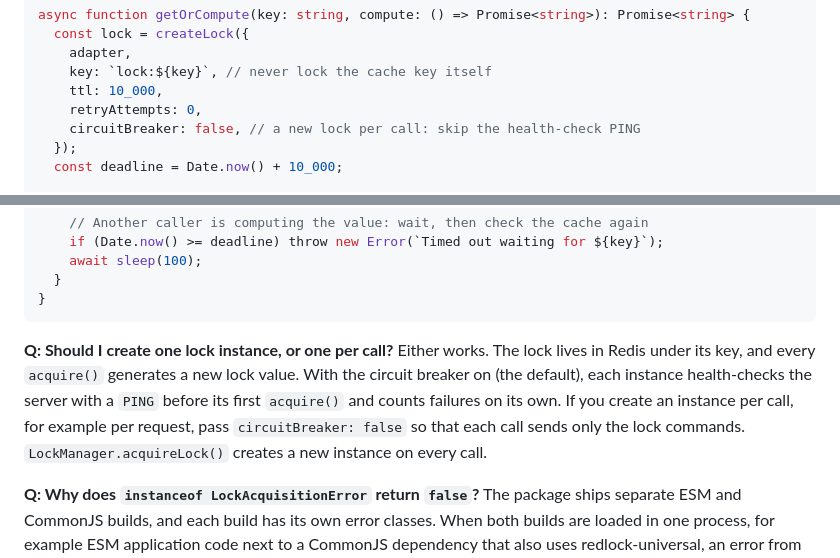
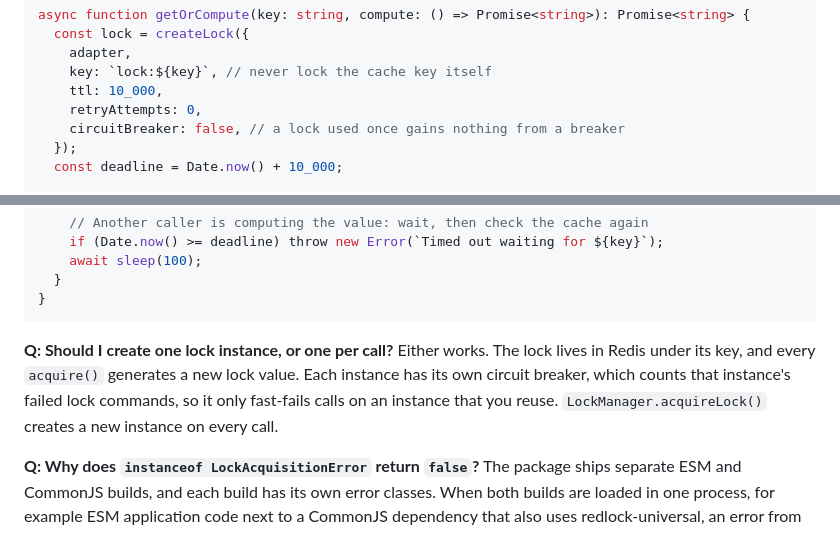
Before and after one commit to alexpota/redlock-universal, a Markdown page: README.md, 2 parts joined by grey strips. Rendered like a GitHub page.

Commit message:
docs: drop the health-check PING from the README FAQ
Since 0.8.10 a lock instance sends no PING before its first acquire().
The FAQ answer and the cache stampede example still described it.

````diff
--- a/README.md
+++ b/README.md
@@ -537,7 +537,7 @@ async function getOrCompute(key: string, compute: () => Promise<string>): Promis
     key: `lock:${key}`, // never lock the cache key itself
     ttl: 10_000,
     retryAttempts: 0,
-    circuitBreaker: false, // a new lock per call: skip the health-check PING
+    circuitBreaker: false, // a lock used once gains nothing from a breaker
   });
   const deadline = Date.now() + 10_000;
 
@@ -566,7 +566,7 @@ async function getOrCompute(key: string, compute: () => Promise<string>): Promis
 ```
 
 **Q: Should I create one lock instance, or one per call?**
-Either works. The lock lives in Redis under its key, and every `acquire()` generates a new lock value. With the circuit breaker on (the default), each instance health-checks the server with a `PING` before its first `acquire()` and counts failures on its own. If you create an instance per call, for example per request, pass `circuitBreaker: false` so that each call sends only the lock commands. `LockManager.acquireLock()` creates a new instance on every call.
+Either works. The lock lives in Redis under its key, and every `acquire()` generates a new lock value. Each instance has its own circuit breaker, which counts that instance's failed lock commands, so it only fast-fails calls on an instance that you reuse. `LockManager.acquireLock()` creates a new instance on every call.
 
 **Q: Why does `instanceof LockAcquisitionError` return `false`?**
 The package ships separate ESM and CommonJS builds, and each build has its own error classes. When both builds are loaded in one process, for example ESM application code next to a CommonJS dependency that also uses redlock-universal, an error from one build is not an instance of the other build's class. Compare the name (or `code`) instead:
````
